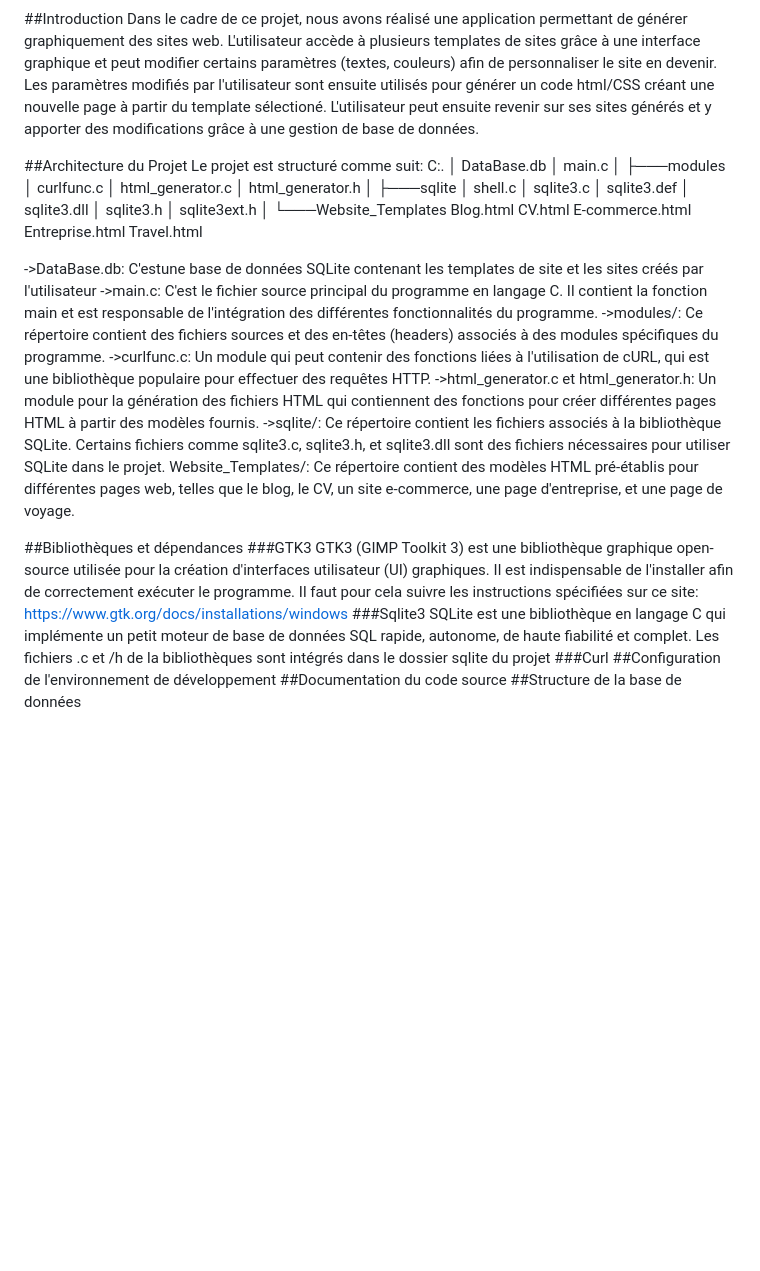
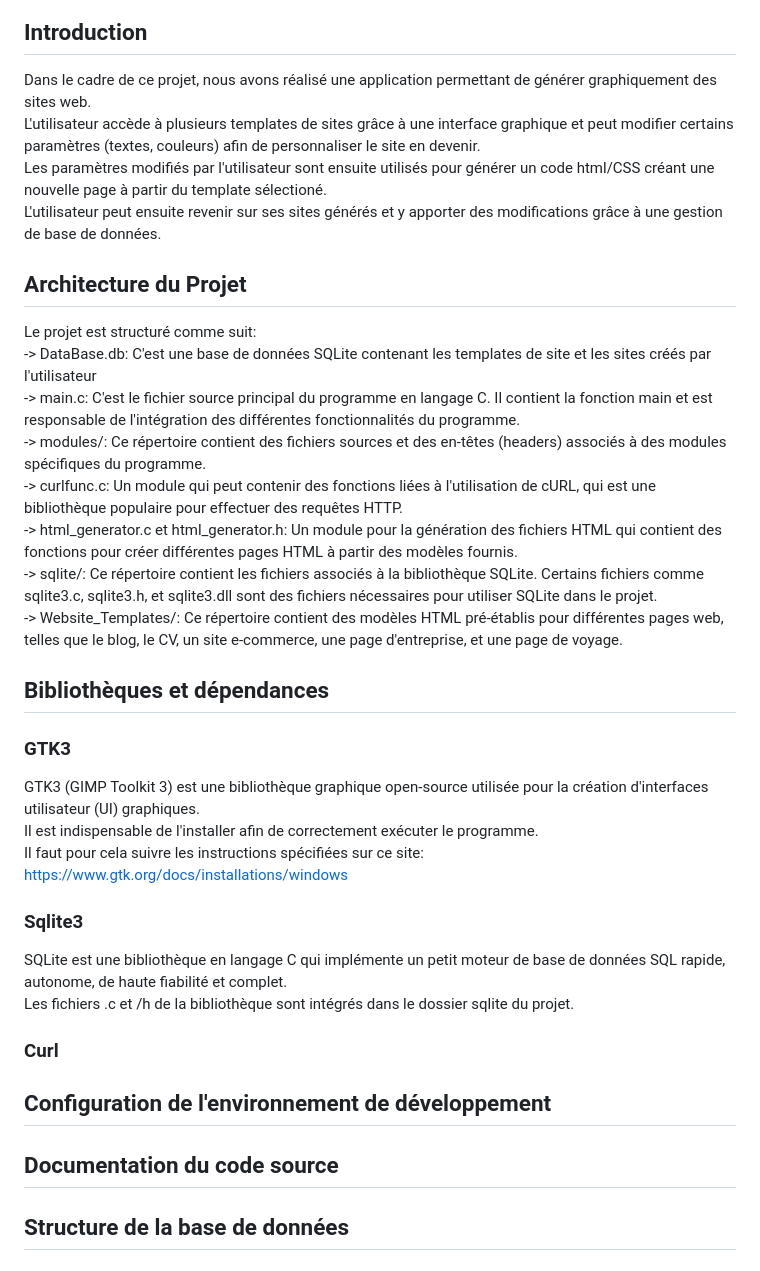
Before and after one commit to DjouaherRachid/Projet_C, a Markdown page: README.md, the part around the change printed below. Drawn GitHub-style; blank space fills up the shorter version.

```diff
--- a/README.md
+++ b/README.md
@@ -3,56 +3,32 @@
 [![Langage: C](https://img.shields.io/badge/Langage-C-blue.svg)](https://fr.wikipedia.org/wiki/C_(langage))
 [![Plateforme: Windows](https://img.shields.io/badge/Plateforme-Windows-brightgreen.svg)](https://www.microsoft.com/en-us/windows)
 
-##Introduction
+## Introduction
 Dans le cadre de ce projet, nous avons réalisé une application permettant de générer graphiquement des sites web.
 L'utilisateur accède à plusieurs templates de sites grâce à une interface graphique et peut modifier certains paramètres (textes, couleurs) afin de personnaliser le site en devenir.
 Les paramètres modifiés par l'utilisateur sont ensuite utilisés pour générer un code html/CSS créant une nouvelle page à partir du template sélectioné.
 L'utilisateur peut ensuite revenir sur ses sites générés et y apporter des modifications grâce à une gestion de base de données.
 
-##Architecture du Projet
+## Architecture du Projet
 Le projet est structuré comme suit:
-C:.
-│   DataBase.db
-│   main.c
-│
-├───modules
-│       curlfunc.c
-│       html_generator.c
-│       html_generator.h
-│
-├───sqlite
-│       shell.c
-│       sqlite3.c
-│       sqlite3.def
-│       sqlite3.dll
-│       sqlite3.h
-│       sqlite3ext.h
-│
-└───Website_Templates
-        Blog.html
-        CV.html
-        E-commerce.html
-        Entreprise.html
-        Travel.html
+-> DataBase.db: C'est une base de données SQLite contenant les templates de site et les sites créés par l'utilisateur
+-> main.c: C'est le fichier source principal du programme en langage C. Il contient la fonction main et est responsable de l'intégration des différentes fonctionnalités du programme.
+-> modules/: Ce répertoire contient des fichiers sources et des en-têtes (headers) associés à des modules spécifiques du programme.
+-> curlfunc.c: Un module qui peut contenir des fonctions liées à l'utilisation de cURL, qui est une bibliothèque populaire pour effectuer des requêtes HTTP.
+-> html_generator.c et html_generator.h: Un module pour la génération des fichiers HTML qui contient des fonctions pour créer différentes pages HTML à partir des modèles fournis.
+-> sqlite/: Ce répertoire contient les fichiers associés à la bibliothèque SQLite. Certains fichiers comme sqlite3.c, sqlite3.h, et sqlite3.dll sont des fichiers nécessaires pour utiliser SQLite dans le projet.
+-> Website_Templates/: Ce répertoire contient des modèles HTML pré-établis pour différentes pages web, telles que le blog, le CV, un site e-commerce, une page d'entreprise, et une page de voyage.
 
-->DataBase.db: C'estune base de données SQLite contenant les templates de site et les sites créés par l'utilisateur
-->main.c: C'est le fichier source principal du programme en langage C. Il contient la fonction main et est responsable de l'intégration des différentes fonctionnalités du programme.
-->modules/: Ce répertoire contient des fichiers sources et des en-têtes (headers) associés à des modules spécifiques du programme.
-  ->curlfunc.c: Un module qui peut contenir des fonctions liées à l'utilisation de cURL, qui est une bibliothèque populaire pour effectuer des requêtes HTTP.
-  ->html_generator.c et html_generator.h: Un module pour la génération des fichiers HTML qui contiennent des fonctions pour créer différentes pages HTML à partir des modèles fournis.
-  ->sqlite/: Ce répertoire contient les fichiers associés à la bibliothèque SQLite. Certains fichiers comme sqlite3.c, sqlite3.h, et sqlite3.dll sont des fichiers nécessaires pour utiliser SQLite dans le                 projet.
-Website_Templates/: Ce répertoire contient des modèles HTML pré-établis pour différentes pages web, telles que le blog, le CV, un site e-commerce, une page d'entreprise, et une page de voyage.
-
-##Bibliothèques et dépendances
-###GTK3
+## Bibliothèques et dépendances
+### GTK3
 GTK3 (GIMP Toolkit 3) est une bibliothèque graphique open-source utilisée pour la création d'interfaces utilisateur (UI) graphiques.
 Il est indispensable de l'installer afin de correctement exécuter le programme.
 Il faut pour cela suivre les instructions spécifiées sur ce site:
 https://www.gtk.org/docs/installations/windows
-###Sqlite3
+### Sqlite3
 SQLite est une bibliothèque en langage C qui implémente un petit moteur de base de données SQL rapide, autonome, de haute fiabilité et complet.
-Les fichiers .c et /h de la bibliothèques sont intégrés dans le dossier sqlite du projet
-###Curl
-##Configuration de l'environnement de développement
-##Documentation du code source
-##Structure de la base de données
+Les fichiers .c et /h de la bibliothèque sont intégrés dans le dossier sqlite du projet.
+### Curl
+## Configuration de l'environnement de développement
+## Documentation du code source
+## Structure de la base de données
```
Also changed, not shown: other parts of README.md (+1 -1 lines).
